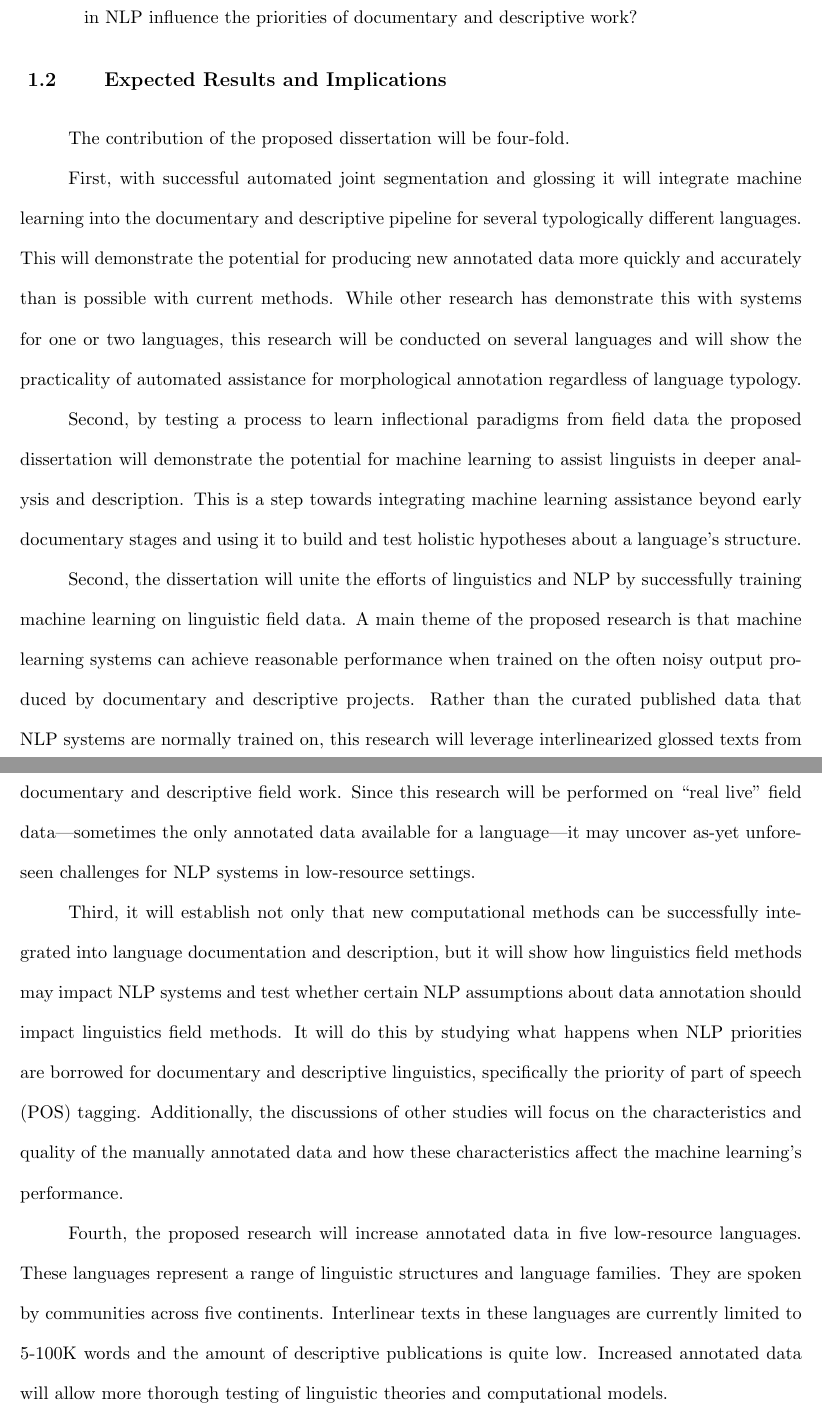
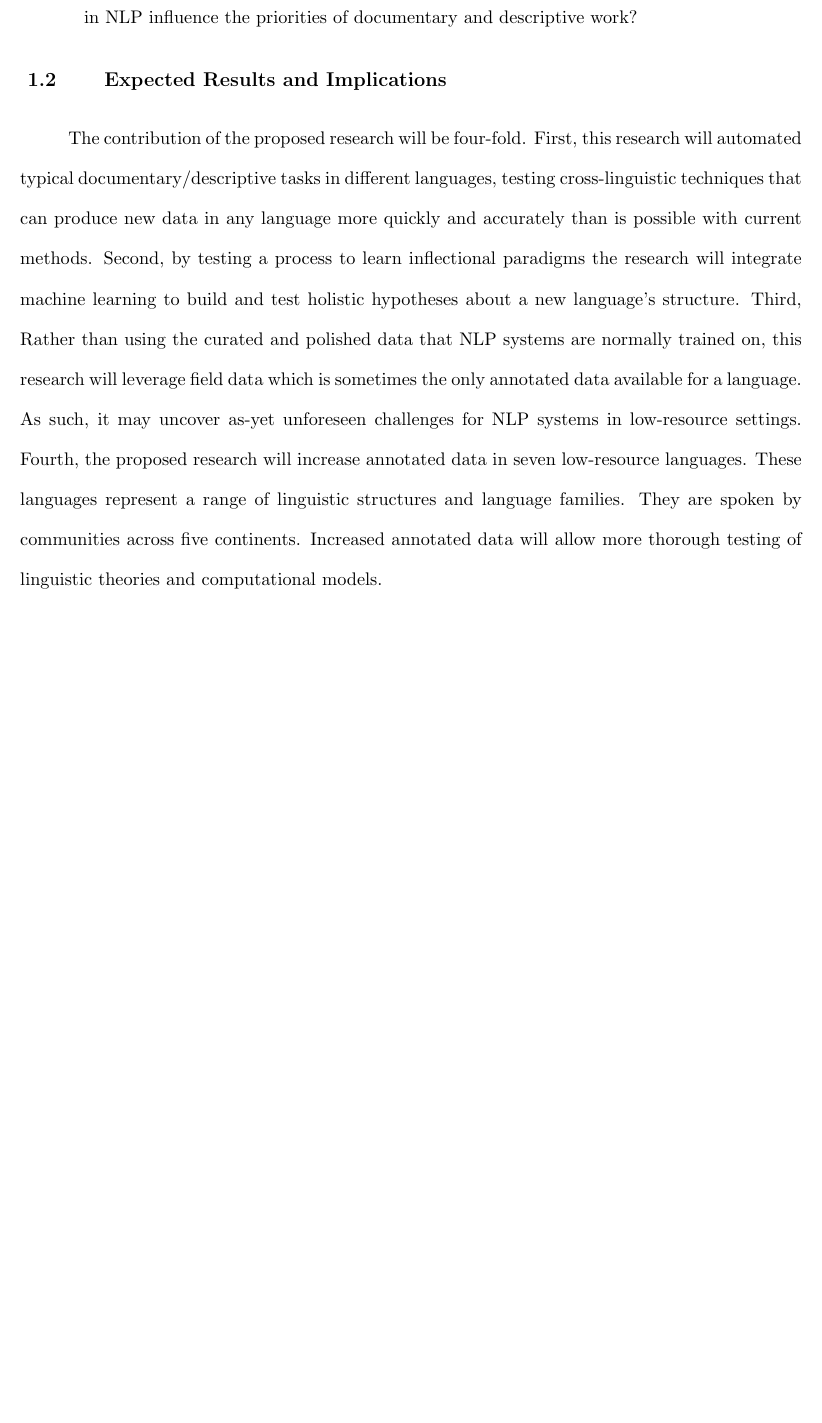
Before and after one commit to sarahrmoeller/Moeller_Prospectus, a LaTeX thesis (0_prospectus.tex, which reads 1_introduction.tex): two parts of pages 10 and 11 of 72 before the commit and part of page 10 of 72 after it, the two joined at a grey line, cut so that both start at the same text, the shorter picture padded with empty space. Compiled offline with pdfLaTeX.

Commit message:
Ready for submission

```diff
--- a/1_introduction.tex
+++ b/1_introduction.tex
@@ -69,21 +69,27 @@ The proposed dissertation asks: \emph{How would/should the integration of machin
 
 \section{Expected Results and Implications}
 
-The contribution of the proposed dissertation will be four-fold.
+The contribution of the proposed research will be four-fold. First, this research will automated typical documentary/descriptive tasks in different languages, testing cross-linguistic techniques that can produce new data in any language more quickly and accurately than is possible with current methods. Second, by testing a process to learn inflectional paradigms the research will integrate machine learning to build and test holistic hypotheses about a new language's structure. Third, Rather than using the curated and polished data that NLP systems are normally trained on, this research will leverage field data which is sometimes the only annotated data available for a language. As such, it may uncover as-yet unforeseen challenges for NLP systems in low-resource settings.
+%Third, it will establish not only that new computational methods can be successfully integrated into language documentation and description, but it will examine how NLP assumptions about data might impact linguistics field methods. It will study what happens when NLP priorities are borrowed directly for documentary and descriptive linguistics, specifically the priority of part of speech (POS) tagging.
+Fourth, the proposed research will increase annotated data in seven low-resource languages. These languages represent a range of linguistic structures and language families. They are spoken by communities across five continents. Increased annotated data will allow more thorough testing of linguistic theories and computational models.
+
+%One goal of the research is to prove that machine learning systems can achieve reasonable performance when trained on the often noisy data produced by documentary and descriptive projects.
+
+%The contribution of the proposed dissertation will be four-fold.
 %study effective integration of computational methods that could open the annotation bottleneck.
 %caused by current time-consuming manual methods to produce morpheme segmentation, glossing, free translation, and first-pass hypotheses of morphological inflectional paradigms.
 
-First, with successful automated joint segmentation and glossing it will integrate machine learning into the documentary and descriptive pipeline for several typologically different languages. This will demonstrate the potential for producing new annotated data more quickly and accurately than is possible with current methods. While other research has demonstrate this with systems for one or two languages, this research will be conducted on several languages and will show the practicality of automated assistance for morphological annotation regardless of language typology.
+%First, with successful automated joint segmentation and glossing it will integrate machine learning into the documentary and descriptive pipeline for several typologically different languages. This will demonstrate the potential for producing new annotated data more quickly and accurately than is possible with current methods. While other research has demonstrate this with systems for one or two languages, this research will be conducted on several languages and will show the practicality of automated assistance for morphological annotation regardless of language typology.
 
-Second, by testing a process to learn inflectional paradigms from field data the proposed dissertation will demonstrate the potential for machine learning to assist linguists in deeper analysis and description. This is a step towards integrating machine learning assistance beyond early documentary stages and using it to build and test holistic hypotheses about a language's structure.
+%Second, by testing a process to learn inflectional paradigms from field data the proposed dissertation will demonstrate the potential for machine learning to assist linguists in deeper analysis and description. This is a step towards integrating machine learning assistance beyond early documentary stages and using it to build and test holistic hypotheses about a language's structure.
 
-Second, the dissertation will unite the efforts of linguistics and NLP by successfully training machine learning on linguistic field data. A main theme of the proposed research is that machine learning systems can achieve reasonable performance when trained on the often noisy output produced by documentary and descriptive projects. Rather than the curated published data that NLP systems are normally trained on, this research will leverage interlinearized glossed texts from documentary and descriptive field work. Since this research will be performed on ``real live” field data---sometimes the only annotated data available for a language---it may uncover as-yet unforeseen challenges for NLP systems in low-resource settings.
+%Third, the dissertation will unite the efforts of linguistics and NLP by successfully training machine learning on linguistic field data. A main theme of the proposed research is that machine learning systems can achieve reasonable performance when trained on the often noisy output produced by documentary and descriptive projects. Rather than the curated published data that NLP systems are normally trained on, this research will leverage interlinearized glossed texts from documentary and descriptive field work. Since this research will be performed on ``real live” field data---sometimes the only annotated data available for a language---it may uncover as-yet unforeseen challenges for NLP systems in low-resource settings.
 %Specifically, it will use neural networks to learn inflectional patterns in five languages.
 %\mans{``neural machine learning'' is perhaps a little too loose: neural networks might be better.}
 
-Third, it will establish not only that new computational methods can be successfully integrated into language documentation and description, but it will show how linguistics field methods may impact NLP systems and test whether certain NLP assumptions about data annotation should impact linguistics field methods. It will do this by studying what happens when NLP priorities are borrowed for documentary and descriptive linguistics, specifically the priority of part of speech (POS) tagging. Additionally, the discussions of other studies will focus on the characteristics and quality of the manually annotated data and how these characteristics affect the machine learning's performance.
+%Third, it will establish not only that new computational methods can be successfully integrated into language documentation and description, but it will show how linguistics field methods may impact NLP systems and test whether certain NLP assumptions about data annotation should impact linguistics field methods. It will do this by studying what happens when NLP priorities are borrowed for documentary and descriptive linguistics, specifically the priority of part of speech (POS) tagging. Additionally, the discussions of other studies will focus on the characteristics and quality of the manually annotated data and how these characteristics affect the machine learning's performance.
 
-Fourth, the proposed research will increase annotated data in five low-resource languages. These languages represent a range of linguistic structures and language families. They are spoken by communities across five continents. Interlinear texts in these languages are currently limited to 5-100K words and the amount of descriptive publications is quite low. Increased annotated data will allow more thorough testing of linguistic theories and computational models.
+%Fourth, the proposed research will increase annotated data in five low-resource languages. These languages represent a range of linguistic structures and language families. They are spoken by communities across five continents. Interlinear texts in these languages are currently limited to 5-100K words and the amount of descriptive publications is quite low. Increased annotated data will allow more thorough testing of linguistic theories and computational models.
 %, which contribute to our understanding of human language and the performance of machine learning algorithms in low-resource settings.
 
 \section{Organization of Prospectus}
```
Also changed, not shown: figs/TimelineUpdated.jpg, 1_introduction.tex (8 more changed lines).
